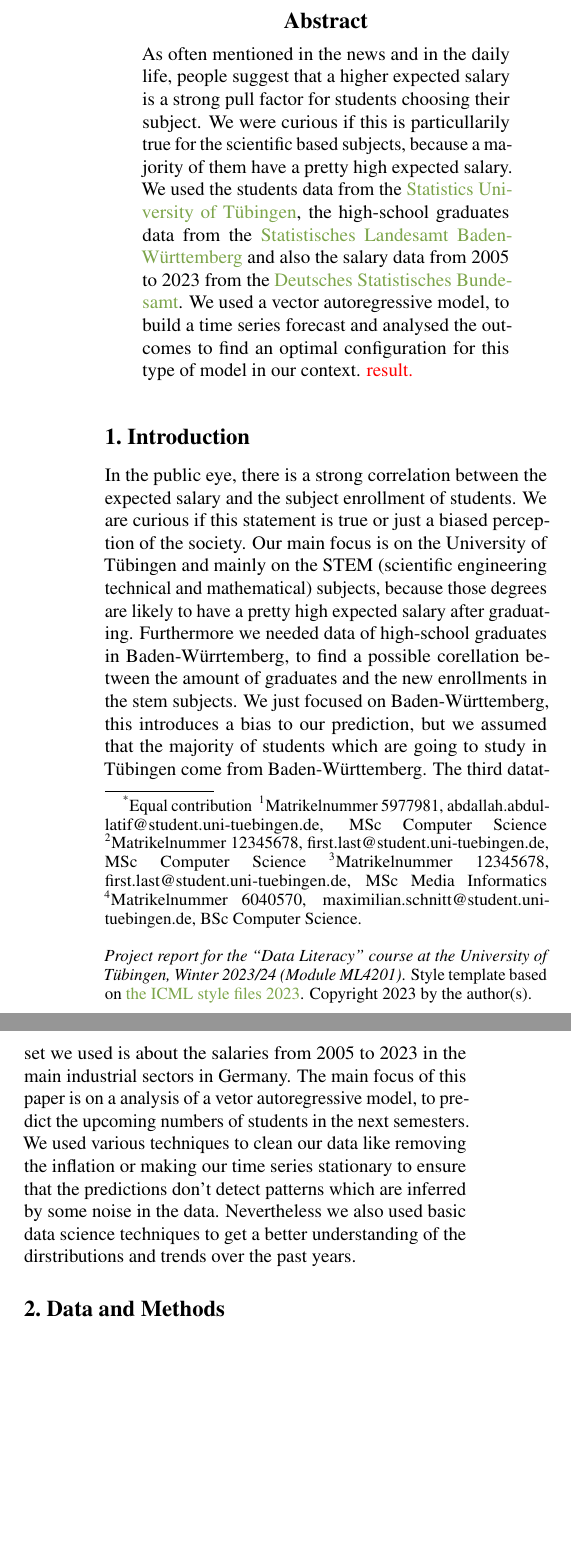
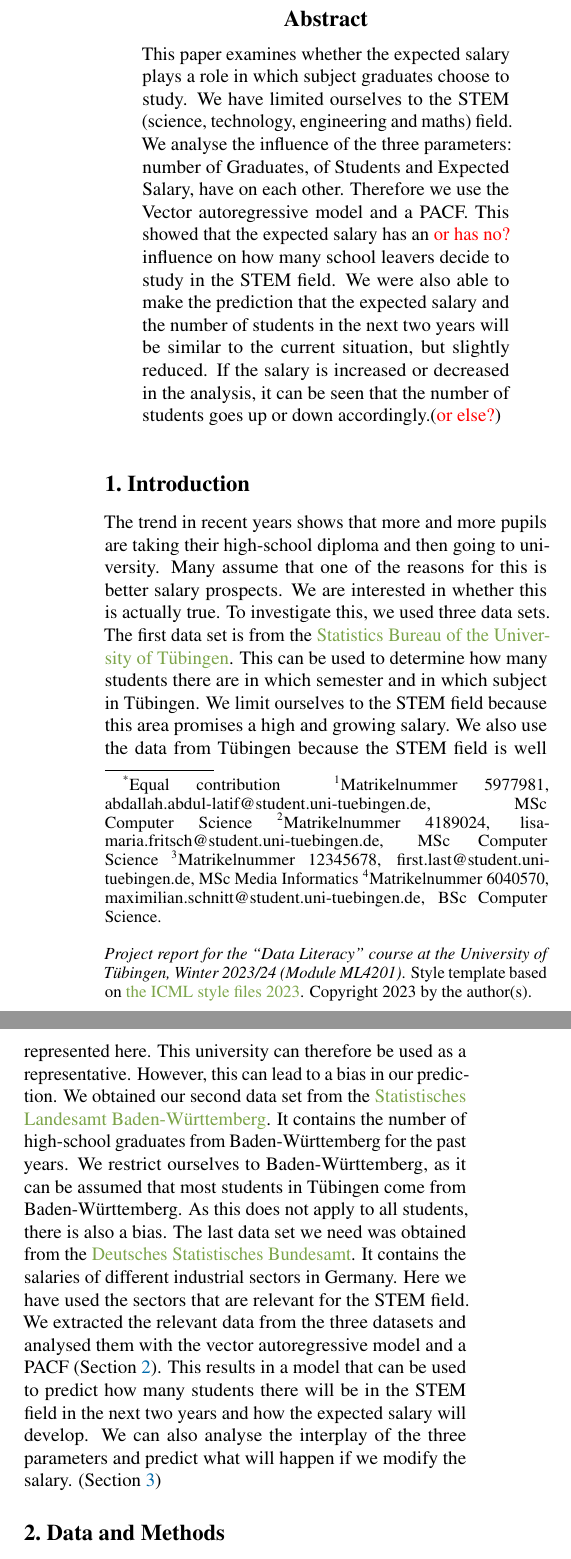
Before and after one commit to mxs01/AnalysingStudentDevelopment, a LaTeX paper (doc/DataLiteracyStudentProject/paper.tex): two parts of the columns of page 1 of 3, joined at a grey line, cut so that both start at the same text, the shorter picture padded with empty space. Compiled offline with pdfLaTeX.

Commit message:
abstract and introduction

```diff
--- a/doc/DataLiteracyStudentProject/paper.tex
+++ b/doc/DataLiteracyStudentProject/paper.tex
@@ -105,7 +105,7 @@
 
 % fill in your matrikelnummer, email address, degree, for each group member
 \icmlaffiliation{first}{Matrikelnummer 5977981, abdallah.abdul-latif@student.uni-tuebingen.de, MSc Computer Science}
-\icmlaffiliation{second}{Matrikelnummer 12345678, first.last@student.uni-tuebingen.de, MSc Computer Science}
+\icmlaffiliation{second}{Matrikelnummer 4189024, lisa-maria.fritsch@student.uni-tuebingen.de, MSc Computer Science}
 \icmlaffiliation{third}{Matrikelnummer 12345678, first.last@student.uni-tuebingen.de, MSc Media Informatics}
 \icmlaffiliation{fourth}{Matrikelnummer 6040570, maximilian.schnitt@student.uni-tuebingen.de, BSc Computer Science}
 
@@ -130,13 +130,7 @@
 
 %Put your abstract here. Abstracts typically start with a sentence motivating why the subject is interesting. Then mention the data, methodology or methods you are working with, and describe results.
 \begin{abstract}
-As often mentioned in the news and in the daily life, people suggest that a higher expected salary is a strong pull factor for students
-choosing their subject. We were curious if this is particullarily true for the scientific based subjects, because a majority of them have a
-pretty high expected salary. We used the students data from the \href{https://uni-tuebingen.de/einrichtungen/verwaltung/iv-studierende/studierendenabteilung/statistiken/}{Statistics University of Tübingen},
-the high-school graduates data from the \href{https://www.statistik-bw.de/BildungKultur/SchulenAllgem/LRt0302.jsp}{Statistisches Landesamt Baden-Württemberg}
-and also the salary data from 2005 to 2023 from the \href{https://www-genesis.destatis.de/genesis//online?operation=table&code=62321-0001&bypass=true&levelindex=0&levelid=1702307320529#abreadcrumb}{Deutsches Statistisches Bundesamt}.
-We used a vector autoregressive model, to build a time series forecast and analysed the outcomes to find an optimal configuration for this type of model in our context.
-\textcolor{red}{result.}
+This paper examines whether the expected salary plays a role in which subject graduates choose to study. We have limited ourselves to the STEM (science, technology, engineering and maths) field. We analyse the influence of the three parameters: number of Graduates, of Students and Expected Salary, have on each other. Therefore we use the Vector autoregressive model and a PACF. This showed that the expected salary has an \textcolor{red}{or has no?} influence on how many school leavers decide to study in the STEM field. We were also able to make the prediction that the expected salary and the number of students in the next two years will be similar to the current situation, but slightly reduced. If the salary is increased or decreased in the analysis, it can be seen that the number of students goes up or down accordingly.(\textcolor{red}{or else?})
 %Motivate the problem, situation or topic you decided to work on.
 % Describe why it matters (is it of societal, economic, scientific value?).
 % Outline the rest of the paper (use references, e.g.~to \Cref{sec:methods}:
@@ -145,14 +139,7 @@ We used a vector autoregressive model, to build a time series forecast and analy
 \end{abstract}
 
 \section{Introduction}\label{sec:intro}
-In the public eye, there is a strong correlation between the expected salary and the subject enrollment of students. We are curious if this statement is true or just a biased
-perception of the society. Our main focus is on the University of Tübingen and mainly on the STEM (scientific engineering technical and mathematical) subjects, because those degrees
-are likely to have a pretty high expected salary after graduating. Furthermore we needed data of high-school graduates in Baden-Würrtemberg, to find a possible corellation between
-the amount of graduates and the new enrollments in the stem subjects. We just focused on Baden-Württemberg, this introduces a bias to our prediction, but we assumed that the
-majority of students which are going to study in Tübingen come from Baden-Württemberg. The third datatset we used is about the salaries from 2005 to 2023 in the main
-industrial sectors in Germany. The main focus of this paper is on a analysis of a vetor autoregressive model, to predict the upcoming numbers of students in the next semesters. We
-used various techniques to clean our data like removing the inflation or making our time series stationary to ensure that the predictions don't detect patterns which are inferred by
-some noise in the data. Nevertheless we also used basic data science techniques to get a better understanding of the dirstributions and trends over the past years.
+The trend in recent years shows that more and more pupils are taking their high-school diploma and then going to university. Many assume that one of the reasons for this is better salary prospects. We are interested in whether this is actually true. To investigate this, we used three data sets. The first data set is from the \href{https://uni-tuebingen.de/einrichtungen/verwaltung/iv-studierende/studierendenabteilung/statistiken/}{Statistics Bureau of the University of Tübingen}. This can be used to determine how many students there are in which semester and in which subject in Tübingen. We limit ourselves to the STEM field because this area promises a high and growing salary. We also use the data from Tübingen because the STEM field is well represented here. This university can therefore be used as a representative. However, this can lead to a bias in our prediction. We obtained our second data set from the \href{https://www.statistik-bw.de/BildungKultur/SchulenAllgem/LRt0302.jsp}{Statistisches Landesamt Baden-Württemberg}. It contains the number of high-school graduates from Baden-Württemberg for the past years. We restrict ourselves to Baden-Württemberg, as it can be assumed that most students in Tübingen come from Baden-Württemberg. As this does not apply to all students, there is also a bias. The last data set we need was obtained from the \href{https://www-genesis.destatis.de/genesis//online?operation=table&code=62321-0001&bypass=true&levelindex=0&levelid=1702307320529#abreadcrumb}{Deutsches Statistisches Bundesamt}. It contains the salaries of different industrial sectors in Germany. Here we have used the sectors that are relevant for the STEM field. We extracted the relevant data from the three datasets and analysed them with the vector autoregressive model and a PACF (\Cref{sec:methods}). This results in a model that can be used to predict how many students there will be in the STEM field in the next two years and how the expected salary will develop. We can also analyse the interplay of the three parameters and predict what will happen if we modify the salary. (\Cref{sec:results})
 
 % In this section, describe \emph{what you did}. Roughly speaking,
 % explain what data you worked with, how or from where it was collected, it's structure and size.
```
Also changed, not shown: doc/DataLiteracyStudentProject/paper.tex (2 more changed lines).
